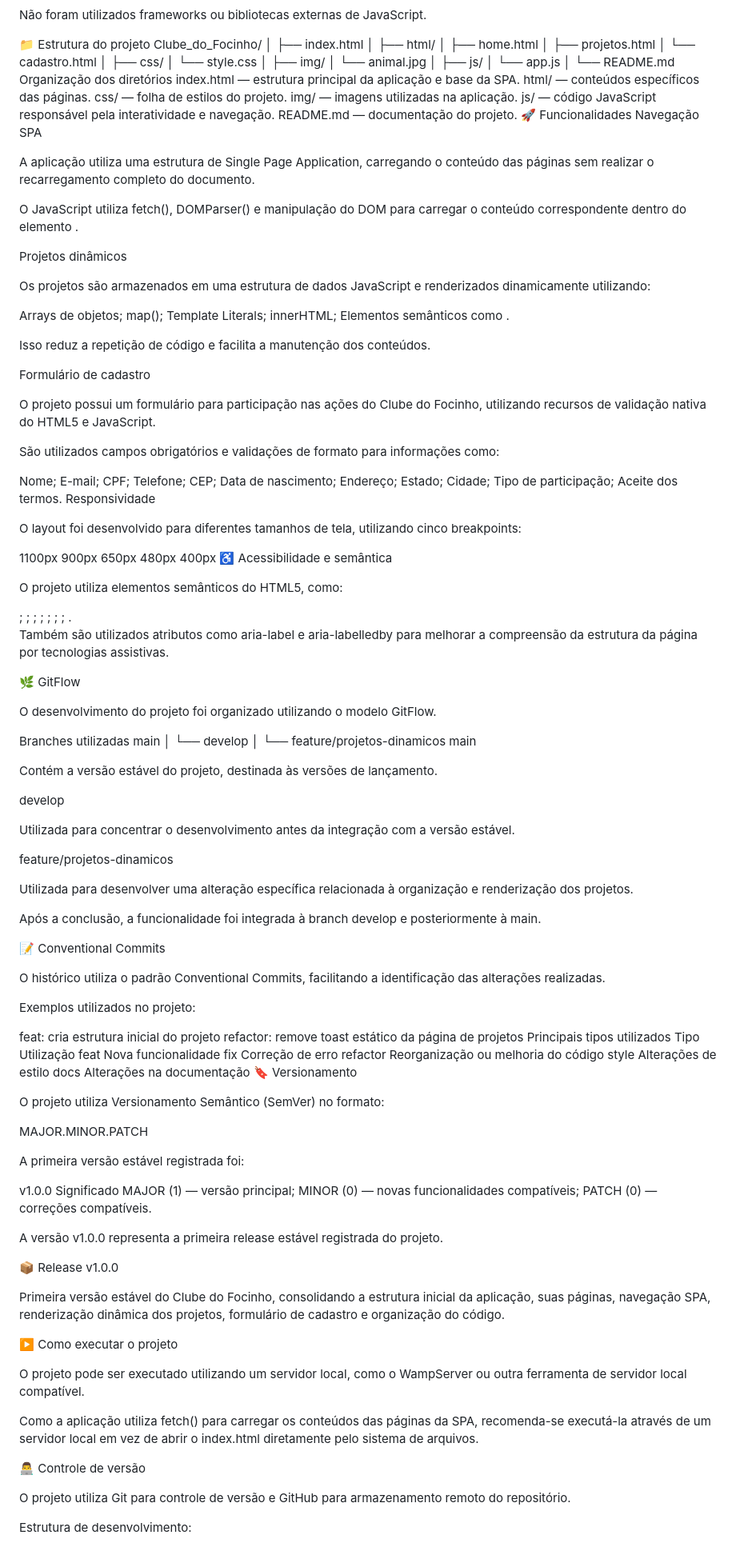
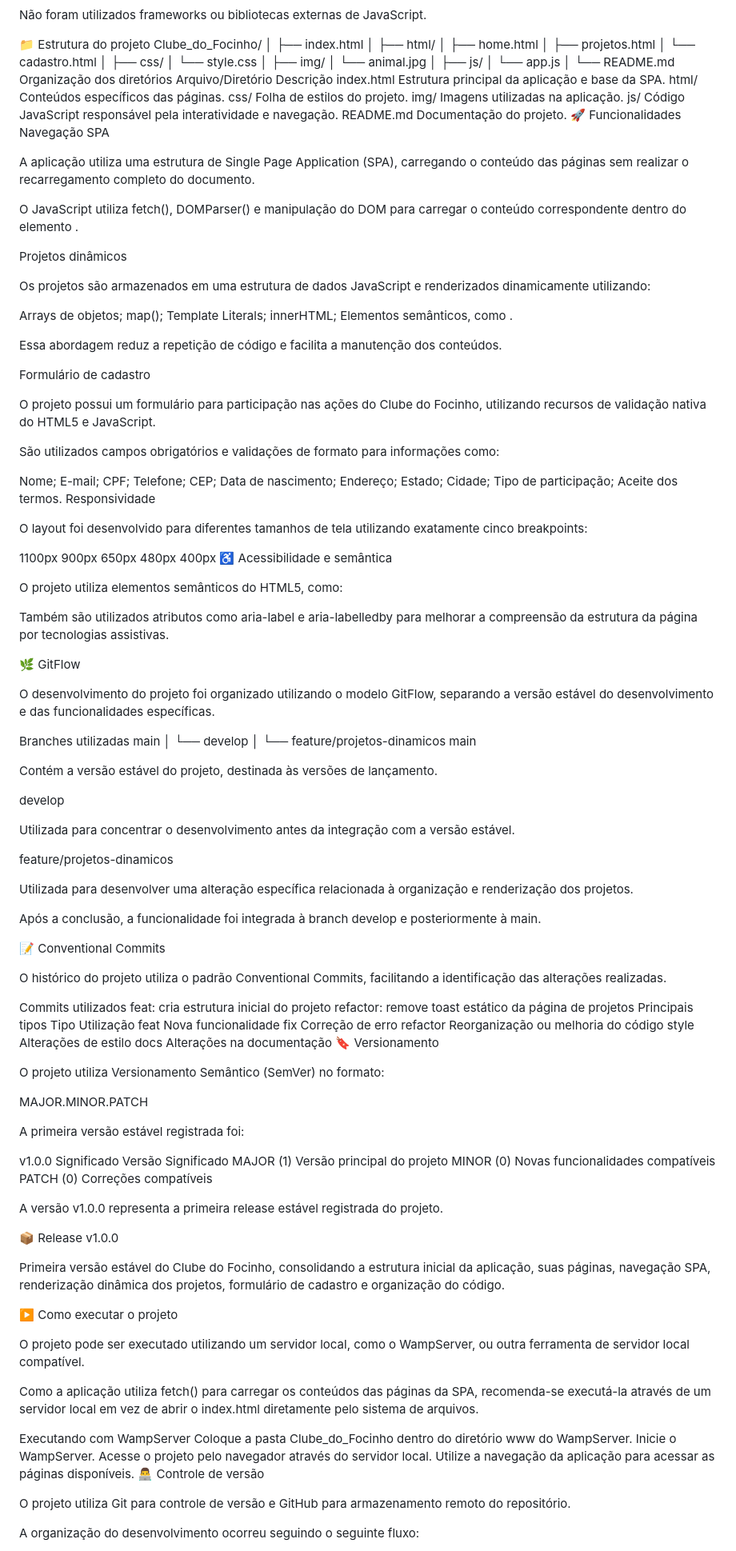
Before and after one commit to csilvag88-ai/Clube_do_Focinho, a Markdown page: README.md, the part around one of its changes. Shown at 80% size. Drawn GitHub-style.

Commit message:
docs: atualiza documentação do projeto

```diff
--- a/README.md
+++ b/README.md
@@ -51,16 +51,17 @@ Clube_do_Focinho/
 │
 └── README.md
 Organização dos diretórios
-index.html — estrutura principal da aplicação e base da SPA.
-html/ — conteúdos específicos das páginas.
-css/ — folha de estilos do projeto.
-img/ — imagens utilizadas na aplicação.
-js/ — código JavaScript responsável pela interatividade e navegação.
-README.md — documentação do projeto.
+Arquivo/Diretório   Descrição
+index.html  Estrutura principal da aplicação e base da SPA.
+html/   Conteúdos específicos das páginas.
+css/    Folha de estilos do projeto.
+img/    Imagens utilizadas na aplicação.
+js/ Código JavaScript responsável pela interatividade e navegação.
+README.md   Documentação do projeto.
 🚀 Funcionalidades
 Navegação SPA
 
-A aplicação utiliza uma estrutura de Single Page Application, carregando o conteúdo das páginas sem realizar o recarregamento completo do documento.
+A aplicação utiliza uma estrutura de Single Page Application (SPA), carregando o conteúdo das páginas sem realizar o recarregamento completo do documento.
 
 O JavaScript utiliza fetch(), DOMParser() e manipulação do DOM para carregar o conteúdo correspondente dentro do elemento <main>.
 
@@ -72,9 +73,9 @@ Arrays de objetos;
 map();
 Template Literals;
 innerHTML;
-Elementos semânticos como <article>.
+Elementos semânticos, como <article>.
 
-Isso reduz a repetição de código e facilita a manutenção dos conteúdos.
+Essa abordagem reduz a repetição de código e facilita a manutenção dos conteúdos.
 
 Formulário de cadastro
 
@@ -95,7 +96,7 @@ Tipo de participação;
 Aceite dos termos.
 Responsividade
 
-O layout foi desenvolvido para diferentes tamanhos de tela, utilizando cinco breakpoints:
+O layout foi desenvolvido para diferentes tamanhos de tela utilizando exatamente cinco breakpoints:
 
 1100px
 900px
@@ -106,27 +107,27 @@ O layout foi desenvolvido para diferentes tamanhos de tela, utilizando cinco bre
 
 O projeto utiliza elementos semânticos do HTML5, como:
 
-<header>;
-<nav>;
-<main>;
-<section>;
-<article>;
-<aside>;
-<footer>;
-<form>.
+<header>
+<nav>
+<main>
+<section>
+<article>
+<aside>
+<footer>
+<form>
 
 Também são utilizados atributos como aria-label e aria-labelledby para melhorar a compreensão da estrutura da página por tecnologias assistivas.
 
 🌿 GitFlow
 
-O desenvolvimento do projeto foi organizado utilizando o modelo GitFlow.
+O desenvolvimento do projeto foi organizado utilizando o modelo GitFlow, separando a versão estável do desenvolvimento e das funcionalidades específicas.
 
 Branches utilizadas
 main
-│
-└── develop
-    │
-    └── feature/projetos-dinamicos
+  │
+  └── develop
+        │
+        └── feature/projetos-dinamicos
 main
 
 Contém a versão estável do projeto, destinada às versões de lançamento.
@@ -143,19 +144,18 @@ Após a conclusão, a funcionalidade foi integrada à branch develop e posterior
 
 📝 Conventional Commits
 
-O histórico utiliza o padrão Conventional Commits, facilitando a identificação das alterações realizadas.
+O histórico do projeto utiliza o padrão Conventional Commits, facilitando a identificação das alterações realizadas.
 
-Exemplos utilizados no projeto:
-
+Commits utilizados
 feat: cria estrutura inicial do projeto
 refactor: remove toast estático da página de projetos
-Principais tipos utilizados
-Tipo  Utilização
-feat  Nova funcionalidade
+Principais tipos
+Tipo    Utilização
+feat    Nova funcionalidade
 fix Correção de erro
-refactor  Reorganização ou melhoria do código
-style Alterações de estilo
-docs  Alterações na documentação
+refactor    Reorganização ou melhoria do código
+style   Alterações de estilo
+docs    Alterações na documentação
 🔖 Versionamento
 
 O projeto utiliza Versionamento Semântico (SemVer) no formato:
@@ -166,9 +166,10 @@ A primeira versão estável registrada foi:
 
 v1.0.0
 Significado
-MAJOR (1) — versão principal;
-MINOR (0) — novas funcionalidades compatíveis;
-PATCH (0) — correções compatíveis.
+Versão  Significado
+MAJOR (1)   Versão principal do projeto
+MINOR (0)   Novas funcionalidades compatíveis
+PATCH (0)   Correções compatíveis
 
 A versão v1.0.0 representa a primeira release estável registrada do projeto.
 
@@ -179,15 +180,20 @@ Primeira versão estável do Clube do Focinho, consolidando a estrutura inicial
 
 ▶️ Como executar o projeto
 
-O projeto pode ser executado utilizando um servidor local, como o WampServer ou outra ferramenta de servidor local compatível.
+O projeto pode ser executado utilizando um servidor local, como o WampServer, ou outra ferramenta de servidor local compatível.
 
 Como a aplicação utiliza fetch() para carregar os conteúdos das páginas da SPA, recomenda-se executá-la através de um servidor local em vez de abrir o index.html diretamente pelo sistema de arquivos.
 
+Executando com WampServer
+Coloque a pasta Clube_do_Focinho dentro do diretório www do WampServer.
+Inicie o WampServer.
+Acesse o projeto pelo navegador através do servidor local.
+Utilize a navegação da aplicação para acessar as páginas disponíveis.
 👨‍💻 Controle de versão
 
 O projeto utiliza Git para controle de versão e GitHub para armazenamento remoto do repositório.
 
-Estrutura de desenvolvimento:
+A organização do desenvolvimento ocorreu seguindo o seguinte fluxo:
 
 main
   ↓
```
Also changed, not shown: other parts of README.md (+2 -1 lines).
